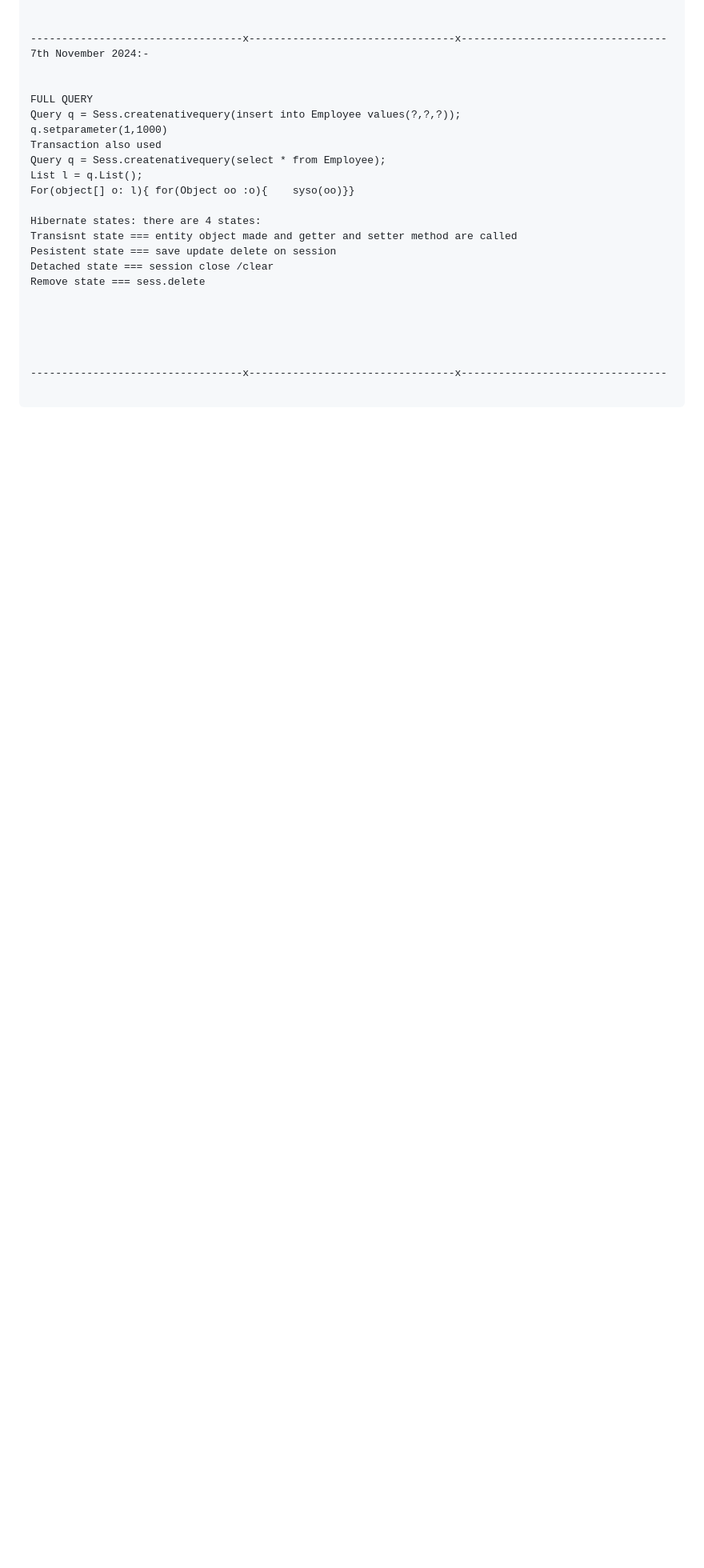
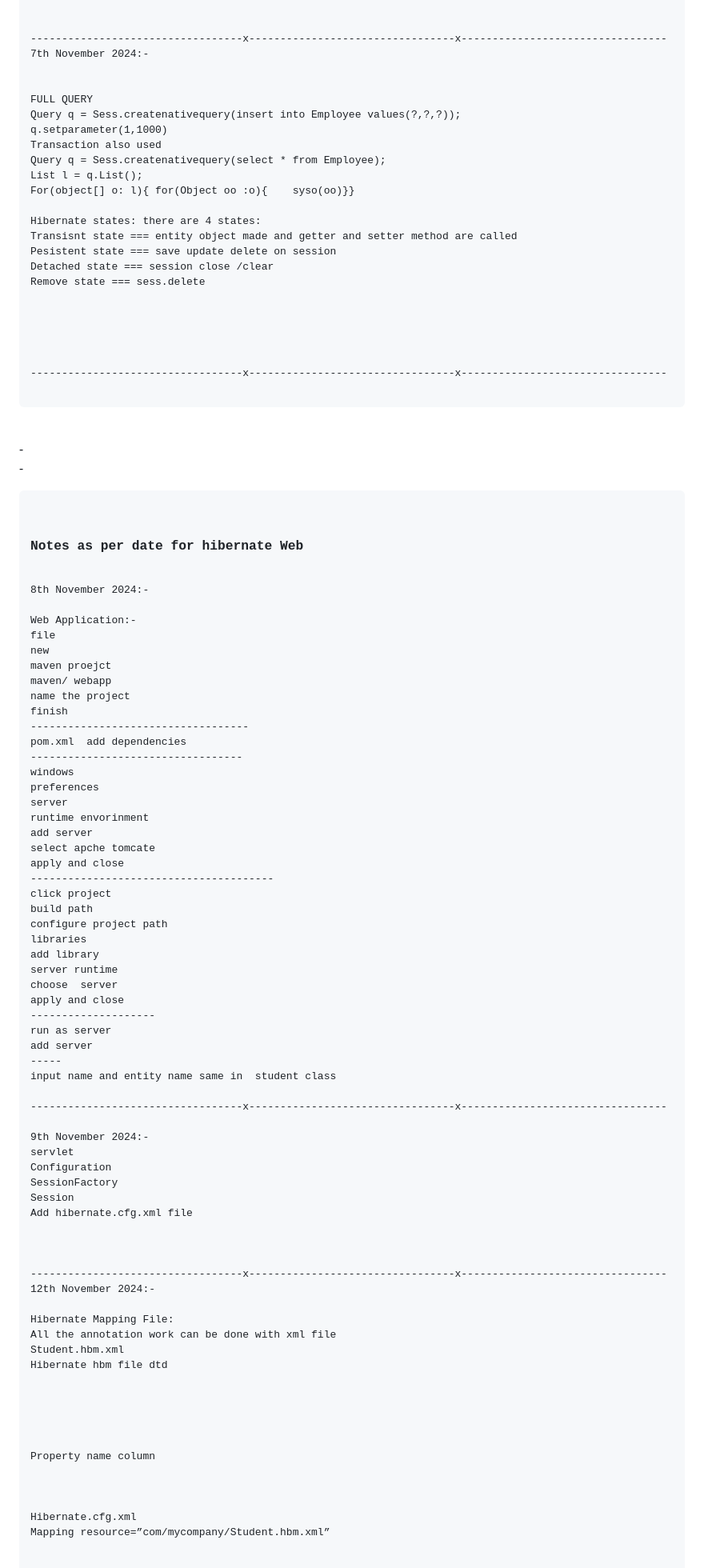
Before and after one commit to deeptimahisare1206/J2EE_Hibernate_Core, a Markdown page: README.md, the part around one of its changes. Shown at 80% size. Rendered like a GitHub page; blank space fills up the shorter version.

```diff
--- a/README.md
+++ b/README.md
@@ -412,3 +412,76 @@ Remove state === sess.delete
 ----------------------------------x---------------------------------x---------------------------------
 
 </pre>
+
+
+
+<br>-<br>-<br>
+
+
+<pre>
+                             <h3>Notes as per date for hibernate Web</h3>
+8th November 2024:-
+
+Web Application:-
+file
+new
+maven proejct
+maven/ webapp
+name the project
+finish
+-----------------------------------
+pom.xml  add dependencies
+----------------------------------
+windows
+preferences
+server
+runtime envorinment
+add server
+select apche tomcate
+apply and close
+---------------------------------------
+click project
+build path
+configure project path
+libraries
+add library
+server runtime
+choose  server
+apply and close
+--------------------
+run as server
+add server
+-----
+input name and entity name same in  student class
+
+----------------------------------x---------------------------------x---------------------------------
+
+9th November 2024:-
+servlet
+Configuration
+SessionFactory
+Session
+Add hibernate.cfg.xml file
+
+
+
+----------------------------------x---------------------------------x---------------------------------
+12th November 2024:-
+
+Hibernate Mapping File:
+All the annotation work can be done with xml file
+Student.hbm.xml
+Hibernate hbm file dtd
+<hibernate-mapping>
+<class name=”com.mycompany.Student” table=”stu”>
+<id name - “roll” column=”rollno” >
+<generator class= “native”></g>
+</id>
+Property name column
+</class>
+</hm>
+
+Hibernate.cfg.xml
+Mapping resource=”com/mycompany/Student.hbm.xml”
+
+
```
Also changed, not shown: other parts of README.md (+41 -0 lines).
